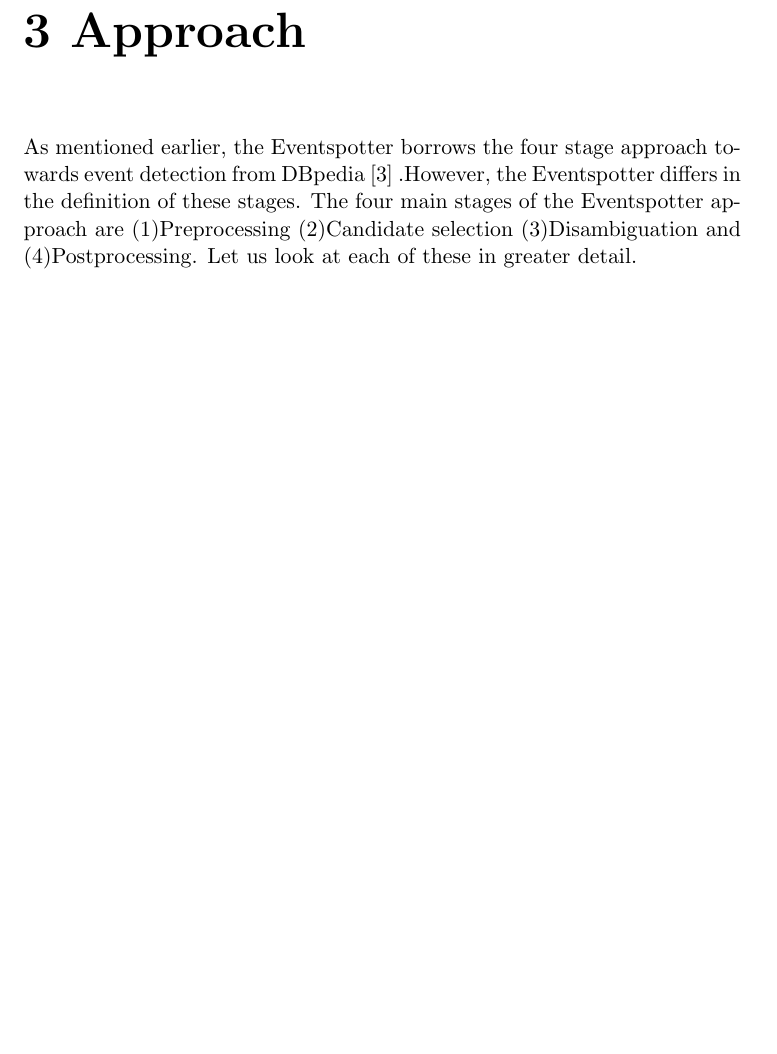
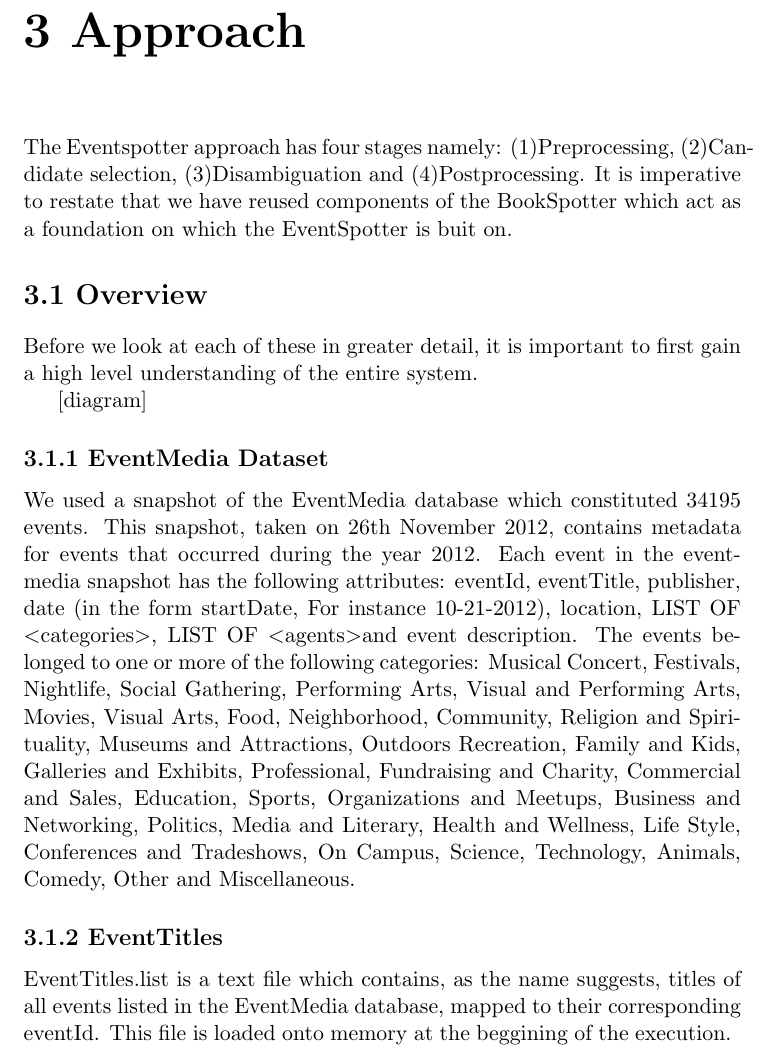
Before and after one commit to amark-india/eventspotter, a LaTeX thesis (report/report.2.tex): part of page 7 of 12 before the commit and part of page 7 of 13 after it, cut so that both start at the same text, the shorter picture padded with empty space. Compiled offline with pdfLaTeX.

Commit message:
approach intermediate-1

```diff
--- a/report/report.2.tex
+++ b/report/report.2.tex
@@ -62,8 +62,16 @@
 \addcontentsline{toc}{chapter}{2 Related Work}
 
 \chapter*{3 Approach}
-As mentioned earlier, the Eventspotter borrows the four stage approach towards event detection from DBpedia \cite{Mendes11dbpediaspotlight:} .However, the Eventspotter differs in the definition of these stages. The four main stages of the Eventspotter approach are (1)Preprocessing (2)Candidate selection (3)Disambiguation and (4)Postprocessing.
-Let us look at each of these in greater detail.
-\section*{3.1 Preprocessing}
+The Eventspotter approach has four stages namely: (1)Preprocessing, (2)Candidate selection, (3)Disambiguation and (4)Postprocessing. It is imperative to restate that we have reused components of the BookSpotter which act as a foundation on which the EventSpotter is buit on.
+\section*{3.1 Overview}
+Before we look at each of these in greater detail, it is important to first gain a high level understanding of the entire system.
 
-\addcontentsline{toc}{section}{Preprocessing}
+[diagram]
+
+\subsection*{3.1.1 EventMedia Dataset}
+We used a snapshot of the EventMedia database which constituted 34195 events. This snapshot, taken on 26th November 2012, contains metadata for events that occurred during the year 2012. Each event in the eventmedia snapshot has the following attributes: eventId, eventTitle, publisher, date (in the form startDate, For instance 10-21-2012), location, LIST OF \textless categories\textgreater, LIST OF \textless agents\textgreater and event description. The events belonged to one or more of the following categories: Musical Concert, Festivals, Nightlife, Social Gathering, Performing Arts, Visual and Performing Arts, Movies, Visual Arts, Food, Neighborhood, Community, Religion and Spirituality, Museums and Attractions, Outdoors Recreation, Family and Kids, Galleries and Exhibits, Professional, Fundraising and Charity, Commercial and Sales, Education, Sports, Organizations and Meetups, Business and Networking, Politics, Media and Literary, Health and Wellness, Life Style, Conferences and Tradeshows, On Campus, Science, Technology, Animals, Comedy, Other and Miscellaneous.
+\addcontentsline{toc}{subsection}{3.1.1 EventMedia Dataset}
+
+\subsection*{3.1.2 EventTitles}
+EventTitles.list is a text file which contains, as the name suggests, titles of all events listed in the EventMedia database, mapped to their corresponding eventId. This file is loaded onto memory at the beggining of the execution.
+\addcontentsline{toc}{subsection}{3.1.2 Eventtitles}
```
Also changed, not shown: report/report.pdf (added), report/report.2.tex (23 more changed lines).
